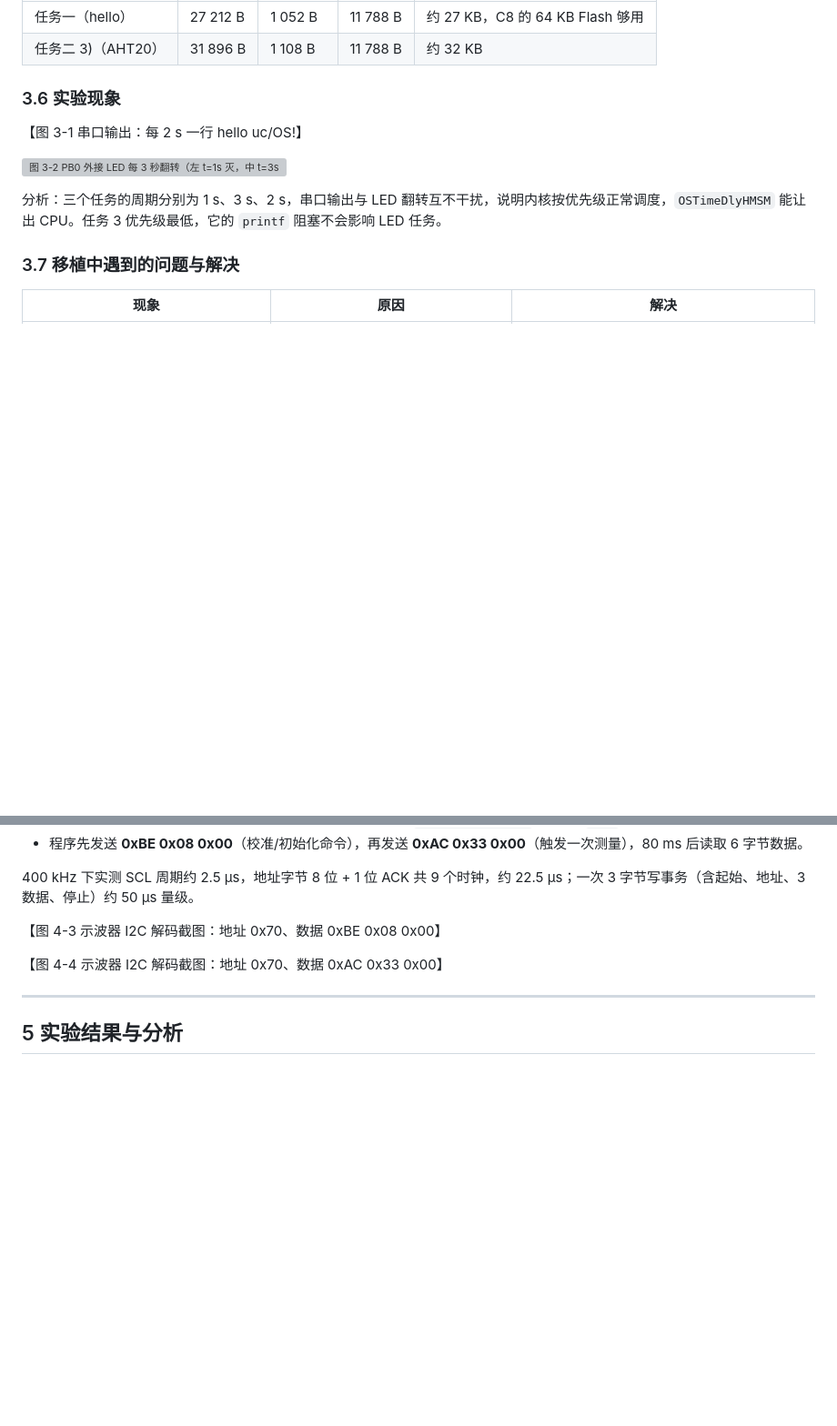
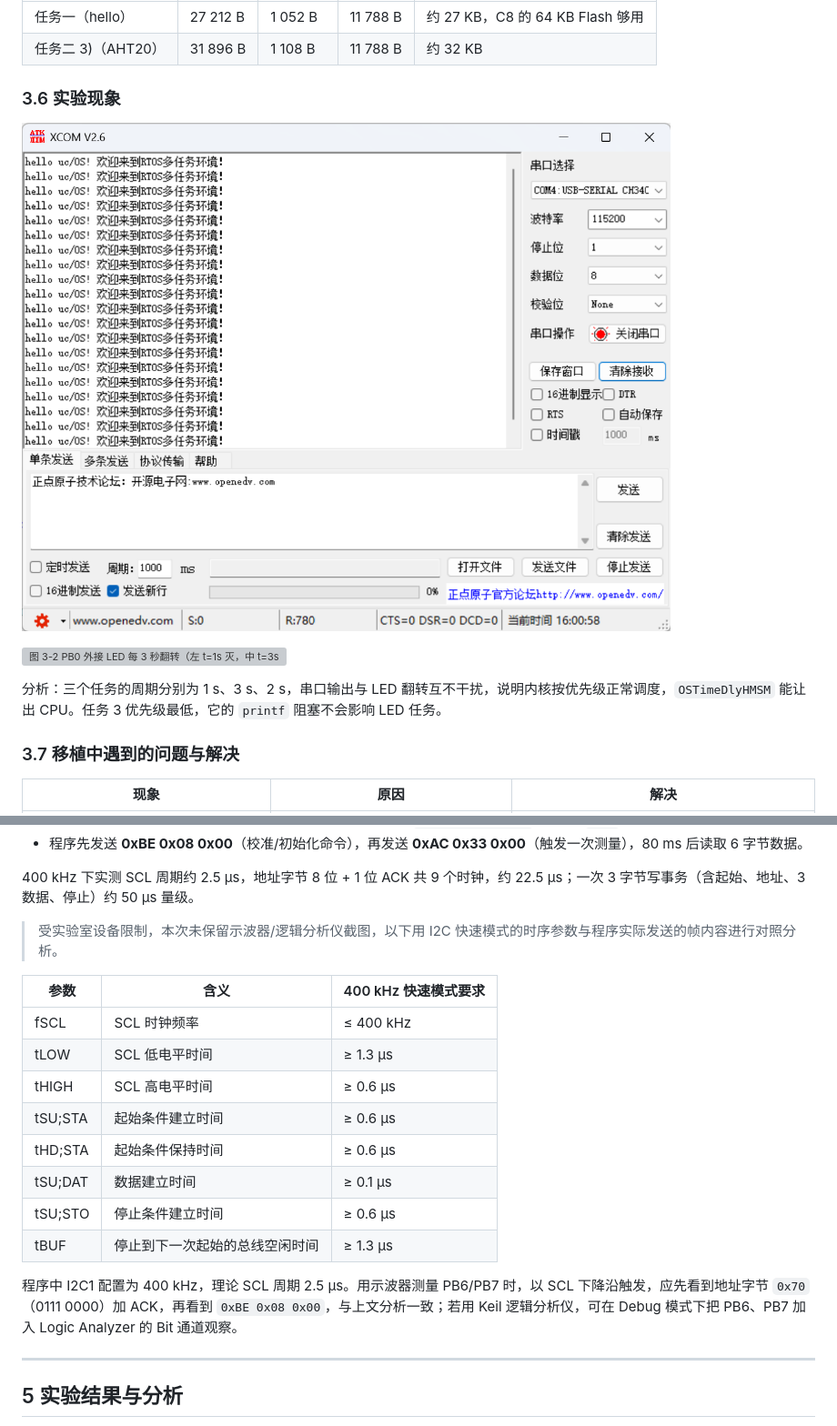
Before and after one commit to daisyemail77-ops/STM32F103-uCOSIII-AHT20, a Markdown page: docs/实验报告.md, 2 parts joined by grey strips. Shown at 91% size. GitHub-like rendering; pictures changed too: docs/figures/fig_task1_uart.png (added); blank space fills up the shorter version; grey boxes are pictures that could not be loaded.

Commit message:
Add task1 UART figure and I2C timing table; drop empty placeholders

```diff
--- a/docs/实验报告.md
+++ b/docs/实验报告.md
@@ -223,7 +223,7 @@ OSTaskCreate(&Task1TCB, "Task1_LED1", AppTaskLed1, (void *)0, 5u,
 
 ### 3.6 实验现象
 
-【图 3-1 串口输出：每 2 s 一行 hello uc/OS!】
+![图 3-1 任务一串口输出：COM4、115200，每 2 s 一行 hello uc/OS! 欢迎来到RTOS多任务环境！](figures/fig_task1_uart.png)
 
 ![图 3-2 PB0 外接 LED 每 3 秒翻转（左 t=1s 灭，中 t=3s 亮，右 t=6s 灭）](figures/fig_led_3s.png)
 
@@ -366,9 +366,20 @@ STOP: SCL 高，SDA 由低→高
 
 400 kHz 下实测 SCL 周期约 2.5 μs，地址字节 8 位 + 1 位 ACK 共 9 个时钟，约 22.5 μs；一次 3 字节写事务（含起始、地址、3 数据、停止）约 50 μs 量级。
 
-【图 4-3 示波器 I2C 解码截图：地址 0x70、数据 0xBE 0x08 0x00】
+> 受实验室设备限制，本次未保留示波器/逻辑分析仪截图，以下用 I2C 快速模式的时序参数与程序实际发送的帧内容进行对照分析。
 
-【图 4-4 示波器 I2C 解码截图：地址 0x70、数据 0xAC 0x33 0x00】
+| 参数 | 含义 | 400 kHz 快速模式要求 |
+|---|---|---|
+| fSCL | SCL 时钟频率 | ≤ 400 kHz |
+| tLOW | SCL 低电平时间 | ≥ 1.3 μs |
+| tHIGH | SCL 高电平时间 | ≥ 0.6 μs |
+| tSU;STA | 起始条件建立时间 | ≥ 0.6 μs |
+| tHD;STA | 起始条件保持时间 | ≥ 0.6 μs |
+| tSU;DAT | 数据建立时间 | ≥ 0.1 μs |
+| tSU;STO | 停止条件建立时间 | ≥ 0.6 μs |
+| tBUF | 停止到下一次起始的总线空闲时间 | ≥ 1.3 μs |
+
+程序中 I2C1 配置为 400 kHz，理论 SCL 周期 2.5 μs。用示波器测量 PB6/PB7 时，以 SCL 下降沿触发，应先看到地址字节 `0x70`（0111 0000）加 ACK，再看到 `0xBE 0x08 0x00`，与上文分析一致；若用 Keil 逻辑分析仪，可在 Debug 模式下把 PB6、PB7 加入 Logic Analyzer 的 Bit 通道观察。
 
 ---
 
```
Also changed, not shown: docs/博客.md (+1 -1 lines), 2 other files.
